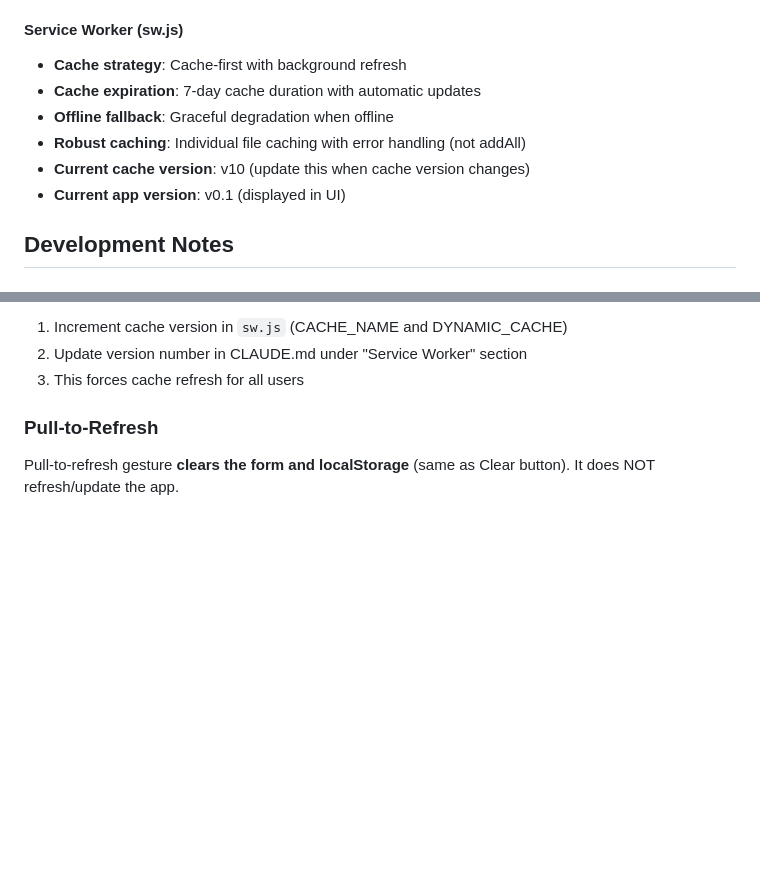
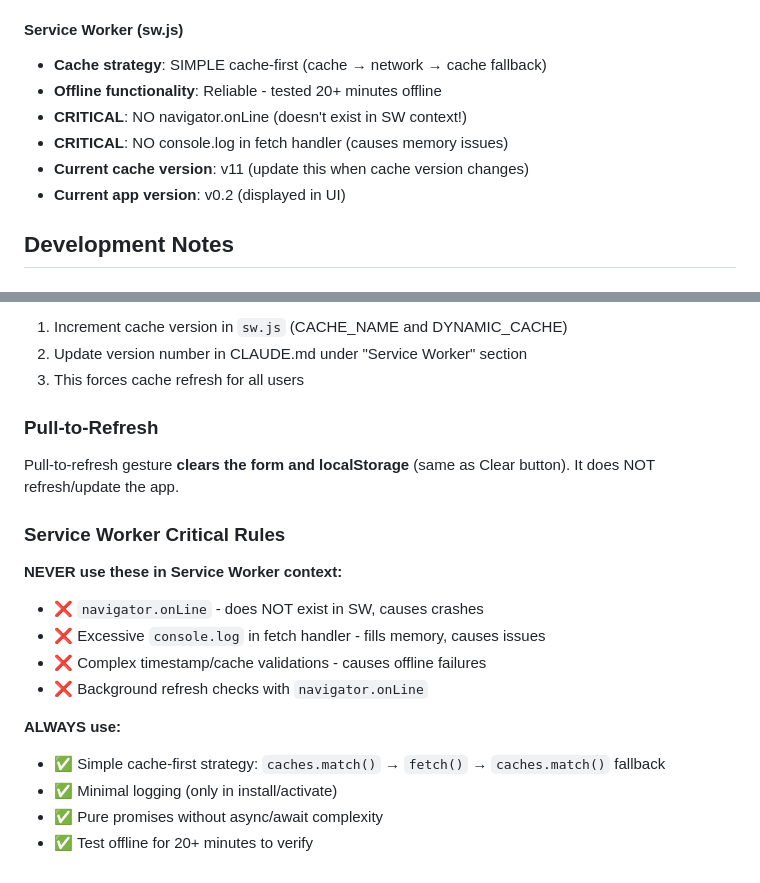
Before and after one commit to FastFalcon7/fuel-pwa, a Markdown page: CLAUDE.md, 2 parts joined by grey strips. GitHub-like rendering; blank space fills up the shorter version.

Commit message:
Add Service Worker critical rules to documentation
- Added "Service Worker Critical Rules" section
- Documented what NEVER to use (navigator.onLine, excessive logging)
- Documented what ALWAYS to use (simple cache-first)
- Updated current versions (v11 cache, v0.2 app)
- Emphasized 20+ minute offline testing requirement

Documentation only - no user-facing changes.

🤖 Generated with [Claude Code](https://claude.com/claude-code)

Co-Authored-By: Claude <noreply@anthropic.com>

```diff
--- a/CLAUDE.md
+++ b/CLAUDE.md
@@ -59,12 +59,12 @@ The application is built as a **single-file architecture** with all code embedde
 - **Version tracking**: Version number visible in bottom left corner (v0.0, v0.1, etc.)
 
 #### Service Worker (sw.js)
-- **Cache strategy**: Cache-first with background refresh
-- **Cache expiration**: 7-day cache duration with automatic updates
-- **Offline fallback**: Graceful degradation when offline
-- **Robust caching**: Individual file caching with error handling (not addAll)
-- **Current cache version**: v10 (update this when cache version changes)
-- **Current app version**: v0.1 (displayed in UI)
+- **Cache strategy**: SIMPLE cache-first (cache → network → cache fallback)
+- **Offline functionality**: Reliable - tested 20+ minutes offline
+- **CRITICAL**: NO navigator.onLine (doesn't exist in SW context!)
+- **CRITICAL**: NO console.log in fetch handler (causes memory issues)
+- **Current cache version**: v11 (update this when cache version changes)
+- **Current app version**: v0.2 (displayed in UI)
 
 ## Development Notes
 
@@ -165,3 +165,16 @@ When making significant changes to the app:
 
 ### Pull-to-Refresh
 Pull-to-refresh gesture **clears the form and localStorage** (same as Clear button). It does NOT refresh/update the app.
+
+### Service Worker Critical Rules
+**NEVER use these in Service Worker context:**
+- ❌ `navigator.onLine` - does NOT exist in SW, causes crashes
+- ❌ Excessive `console.log` in fetch handler - fills memory, causes issues
+- ❌ Complex timestamp/cache validations - causes offline failures
+- ❌ Background refresh checks with `navigator.onLine`
+
+**ALWAYS use:**
+- ✅ Simple cache-first strategy: `caches.match()` → `fetch()` → `caches.match()` fallback
+- ✅ Minimal logging (only in install/activate)
+- ✅ Pure promises without async/await complexity
+- ✅ Test offline for 20+ minutes to verify
```
